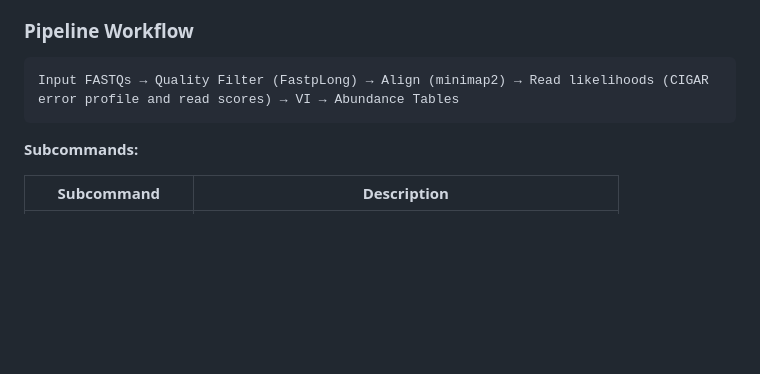
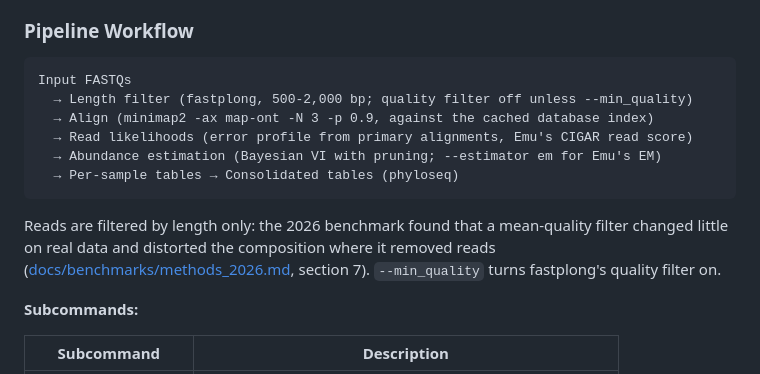
Before and after one commit to microbialds/NanoVI, a Markdown page: README.md, the part around the change. Drawn GitHub-style; blank space fills up the shorter version.

Commit message:
docs(readme): name the length filter in the workflow diagram (F22)
FILTER_READS filters by length only (fastplong --disable_quality_filtering);
the diagram called it a quality filter. Per D5 and D28 the README now names
the length filter and says --min_quality turns the quality filter on.

````diff
--- a/README.md
+++ b/README.md
@@ -13,8 +13,15 @@ NanoVI is a Nextflow DSL2 pipeline that performs taxonomic classification of ful
 ### Pipeline Workflow
 
 ```
-Input FASTQs → Quality Filter (FastpLong) → Align (minimap2) → Read likelihoods (CIGAR error profile and read scores) → VI → Abundance Tables
+Input FASTQs
+  → Length filter (fastplong, 500-2,000 bp; quality filter off unless --min_quality)
+  → Align (minimap2 -ax map-ont -N 3 -p 0.9, against the cached database index)
+  → Read likelihoods (error profile from primary alignments, Emu's CIGAR read score)
+  → Abundance estimation (Bayesian VI with pruning; --estimator em for Emu's EM)
+  → Per-sample tables → Consolidated tables (phyloseq)
 ```
+
+Reads are filtered by length only: the 2026 benchmark found that a mean-quality filter changed little on real data and distorted the composition where it removed reads ([docs/benchmarks/methods_2026.md](docs/benchmarks/methods_2026.md), section 7). `--min_quality` turns fastplong's quality filter on.
 
 **Subcommands:**
 
````
